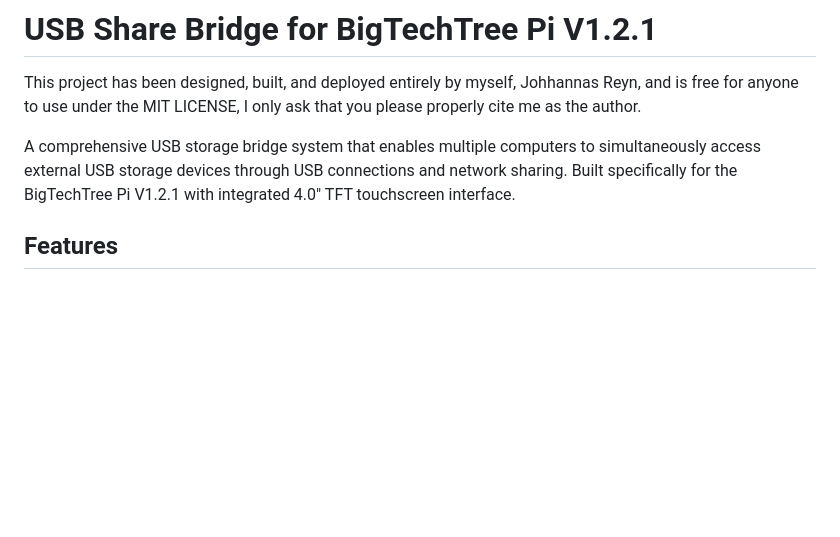
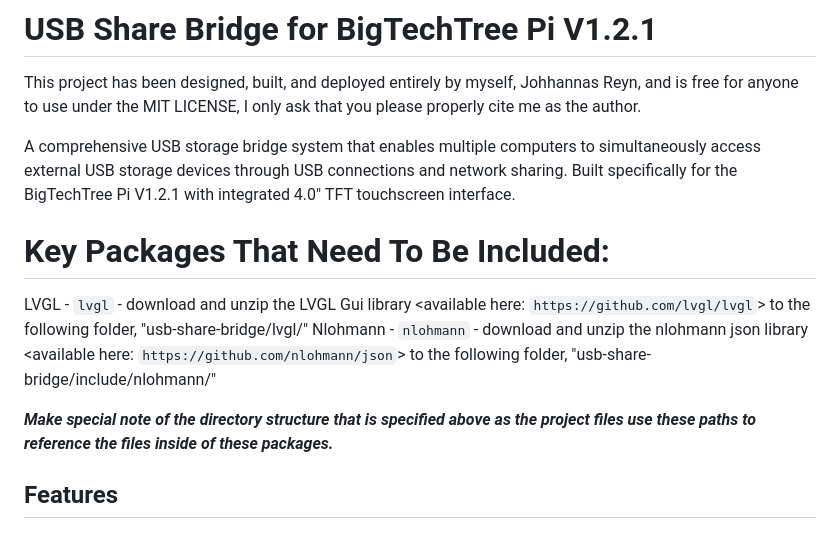
Before and after one commit to JohhannasReyn/usb-share-bridge, a Markdown page: README.md, the part around the change printed below. Drawn GitHub-style; blank space fills up the shorter version.

Commit message:
Update README.md
Dependency inclusions added to GitHub's README.md

```diff
--- a/README.md
+++ b/README.md
@@ -3,6 +3,13 @@
 This project has been designed, built, and deployed entirely by myself, Johhannas Reyn, and is free for anyone to use under the MIT LICENSE, I only ask that you please properly cite me as the author.
 
 A comprehensive USB storage bridge system that enables multiple computers to simultaneously access external USB storage devices through USB connections and network sharing. Built specifically for the BigTechTree Pi V1.2.1 with integrated 4.0" TFT touchscreen interface.
+
+# Key Packages That Need To Be Included:
+
+LVGL - `lvgl` - download and unzip the LVGL Gui library <available here: `https://github.com/lvgl/lvgl`> to the following folder, "usb-share-bridge/lvgl/<lvgl library files>"
+Nlohmann - `nlohmann`  - download and unzip the nlohmann json library <available here: `https://github.com/nlohmann/json`> to the following folder, "usb-share-bridge/include/nlohmann/<nlohmann package files>"
+
+***Make special note of the directory structure that is specified above as the project files use these paths to reference the files inside of these packages.***
 
 ## Features
 
```
Also changed, not shown: other parts of README.md (+1 -0 lines).
